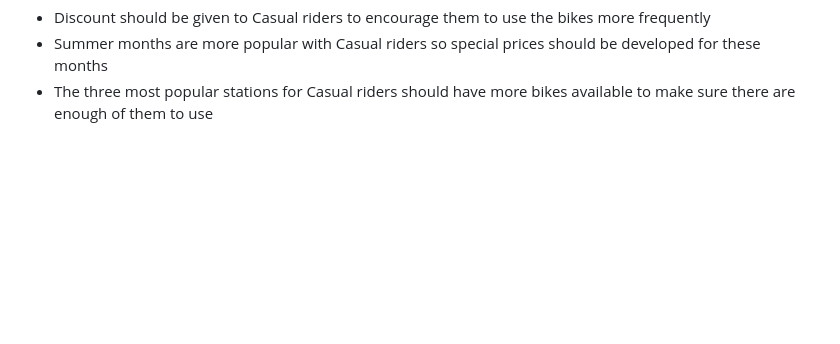
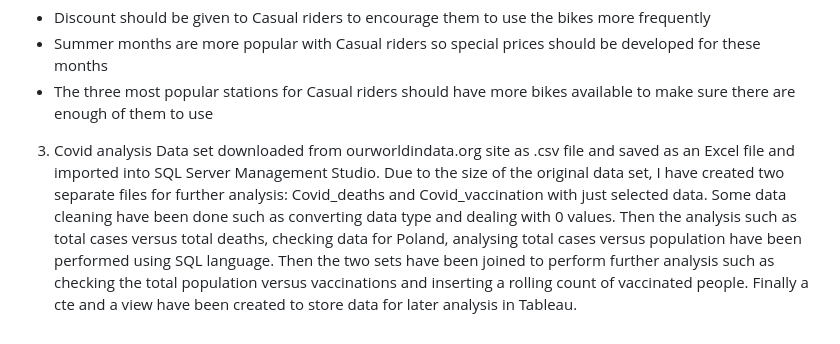
Before and after one commit to KasiaGrze/Portfolio-Project-, a Markdown page: README.md, the part around the change. Rendered like a GitHub page; blank space fills up the shorter version.

```diff
--- a/README.md
+++ b/README.md
@@ -154,3 +154,13 @@ Recommendations:
 -	Discount should be given to Casual riders to encourage them to use the bikes more frequently
 -	Summer months are more popular with Casual riders so special prices should be developed for these months
 -	The three most popular stations for Casual riders should have more bikes available to make sure there are enough of them to use
+
+
+
+3. Covid analysis
+Data set downloaded from ourworldindata.org site as .csv file and saved as an Excel file and imported into SQL Server Management Studio.
+Due to the size of the original data set, I have created two separate files for further analysis: Covid_deaths and Covid_vaccination with just selected data.
+Some data cleaning have been done such as converting data type and dealing with 0 values. Then the analysis such as total cases versus total deaths, checking data for Poland, analysing total cases versus population
+have been performed using SQL language.
+Then the two sets have been joined to perform further analysis such as checking the total population versus vaccinations and inserting a rolling count of vaccinated people.
+Finally a cte and a view have been created to store data for later analysis in Tableau.
```
